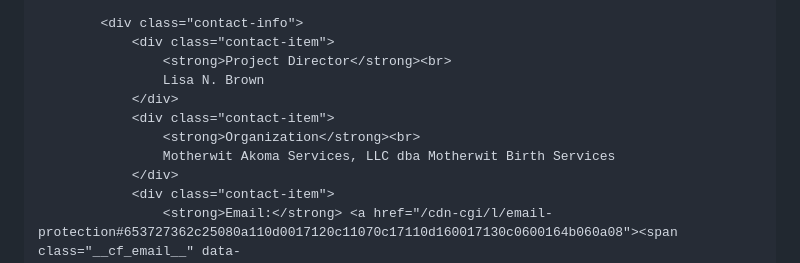
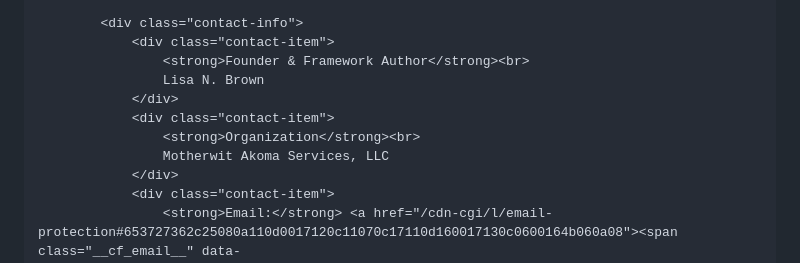
Before and after one commit to Motherwit2026/Reparative-Birth-Systems-Initiative, a Markdown page: README.md, the part around the change. GitHub-like rendering.

Commit message:
Update contact information in README

```diff
--- a/README.md
+++ b/README.md
@@ -1079,12 +1079,12 @@ Community-Governed Knowledge &amp; Policy Infrastructure for Birth Justice Empow
 
             <div class="contact-info">
                 <div class="contact-item">
-                    <strong>Project Director</strong><br>
+                    <strong>Founder & Framework Author</strong><br>
                     Lisa N. Brown
                 </div>
                 <div class="contact-item">
                     <strong>Organization</strong><br>
-                    Motherwit Akoma Services, LLC dba Motherwit Birth Services
+                    Motherwit Akoma Services, LLC
                 </div>
                 <div class="contact-item">
                     <strong>Email:</strong> <a href="/cdn-cgi/l/email-protection#653727362c25080a110d0017120c11070c17110d160017130c0600164b060a08"><span class="__cf_email__" data-cfemail="eebcacbda7ae83819a868b9c99879a8c879c9a869d8b9c98878d8b9dc08d8183">[email&#160;protected]</span></a>
```
